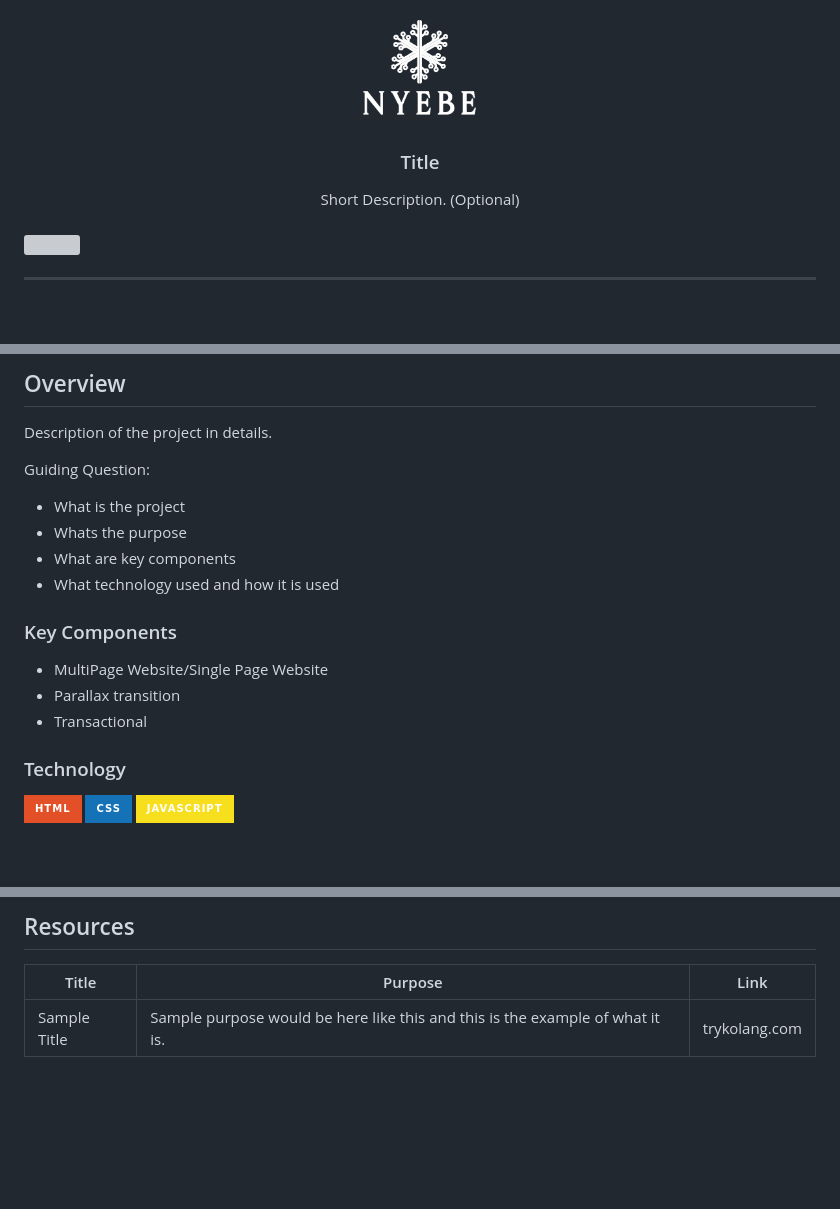
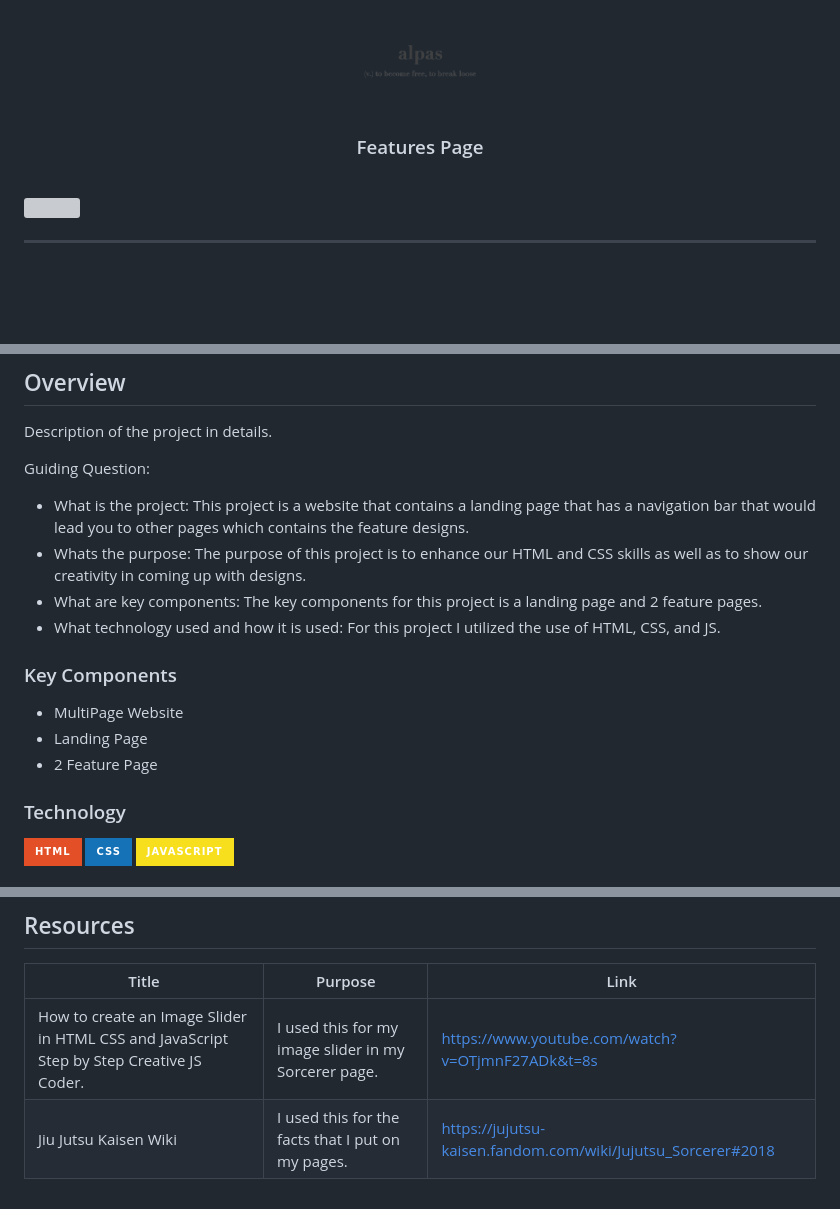
Before and after one commit to clouds7h/WD-SW4, a Markdown page: readme.md, 3 parts joined by grey strips. Drawn GitHub-style; pictures changed too: assets/img/alpas.png (added), assets/img/nyebe_white.png (deleted); badges without logos; blank space fills up the shorter version; grey boxes are pictures that could not be loaded.

Commit message:
- Fixed the readme.

```diff
--- a/readme.md
+++ b/readme.md
@@ -6,14 +6,10 @@
 <div align="center">
   <a href="https://github.com/zyx-0314/">
   <!-- TODO: If you want to add logo or banner you can add it here -->
-    <img src="./assets/img/nyebe_white.png" alt="Nyebe" width="130" height="100">
+    <img src="./assets/img/alpas.png" alt="Nyebe" width="130" height="100">
   </a>
 <!-- TODO: Change Title to the name of the title of your Project -->
-  <h3 align="center">Title</h3>
-</div>
-<!-- TODO: Make a short description -->
-<div align="center">
-  Short Description. (Optional)
+  <h3 align="center">Features Page</h3>
 </div>
 
 <br />
@@ -60,17 +56,17 @@
 Description of the project in details.
 
 Guiding Question:
-- What is the project
-- Whats the purpose
-- What are key components
-- What technology used and how it is used
+- What is the project: This project is a website that contains a landing page that has a navigation bar that would lead you to other pages which contains the feature designs. <br>
+- Whats the purpose: The purpose of this project is to enhance our HTML and CSS skills as well as to show our creativity in coming up with designs. <br>
+- What are key components: The key components for this project is a landing page and 2 feature pages. <br>
+- What technology used and how it is used: For this project I utilized the use of HTML, CSS, and JS. <br>
 
 ### Key Components
 <!-- TODO: List of Key Components -->
 <!-- The following are just sample -->
-- MultiPage Website/Single Page Website
-- Parallax transition
-- Transactional
+- MultiPage Website
+- Landing Page
+- 2 Feature Page
 
 ### Technology
 <!-- TODO: List of Technology Used -->
@@ -116,5 +112,6 @@ WD-ProjectName
 
 <!-- TODO: Add References -->
 | Title | Purpose | Link |
-|-|-|-|
-| Sample Title | Sample purpose would be here like this and this is the example of what it is. | trykolang.com |
+  |-|-|-|
+| How to create an Image Slider in HTML CSS and JavaScript Step by Step Creative JS Coder. | I used this for my image slider in my Sorcerer page. | https://www.youtube.com/watch?v=OTjmnF27ADk&t=8s |
+| Jiu Jutsu Kaisen Wiki | I used this for the facts that I put on my pages. | https://jujutsu-kaisen.fandom.com/wiki/Jujutsu_Sorcerer#2018 |
```
Also changed, not shown: other parts of readme.md (+1 -1 lines).
